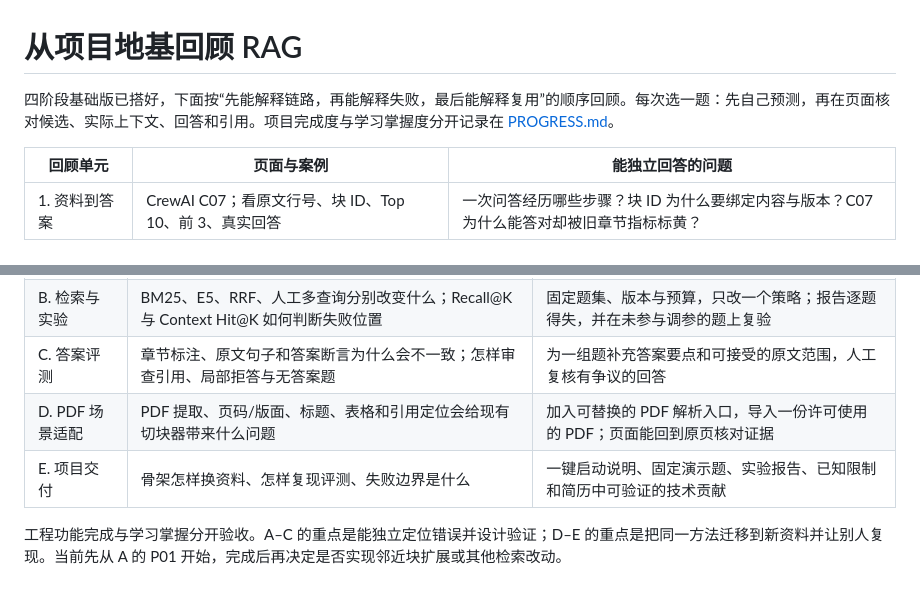
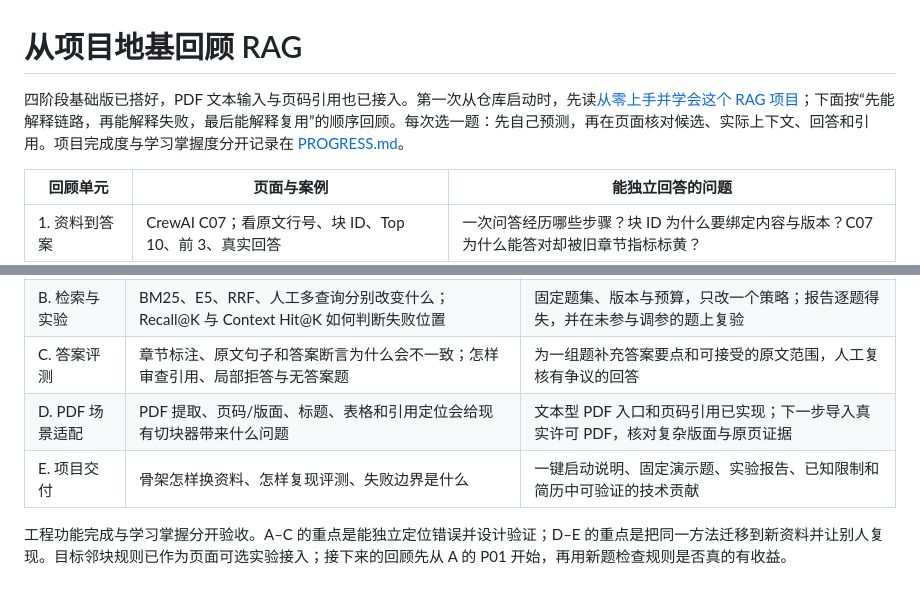
Before and after one commit to mingyuzi123/RAG, a Markdown page: docs/PROJECT_回顾路线.md, 2 parts joined by grey strips. GitHub-like rendering.

```diff
--- a/docs/PROJECT_回顾路线.md
+++ b/docs/PROJECT_回顾路线.md
@@ -1,6 +1,6 @@
 # 从项目地基回顾 RAG
 
-四阶段基础版已搭好，下面按“先能解释链路，再能解释失败，最后能解释复用”的顺序回顾。每次选一题：先自己预测，再在页面核对候选、实际上下文、回答和引用。项目完成度与学习掌握度分开记录在 [PROGRESS.md](../PROGRESS.md)。
+四阶段基础版已搭好，PDF 文本输入与页码引用也已接入。第一次从仓库启动时，先读[从零上手并学会这个 RAG 项目](从零上手并学会这个RAG项目.md)；下面按“先能解释链路，再能解释失败，最后能解释复用”的顺序回顾。每次选一题：先自己预测，再在页面核对候选、实际上下文、回答和引用。项目完成度与学习掌握度分开记录在 [PROGRESS.md](../PROGRESS.md)。
 
 | 回顾单元 | 页面与案例 | 能独立回答的问题 |
 | --- | --- | --- |
@@ -20,7 +20,7 @@
 | A. 完整链路 | 原文、解析、知识块、索引、候选、上下文、回答、引用和版本如何串起来 | 自己画链路，并用 P01 请求逐环标出证据和缺口；能区别事实正确与所给证据支持 |
 | B. 检索与实验 | BM25、E5、RRF、人工多查询分别改变什么；Recall@K 与 Context Hit@K 如何判断失败位置 | 固定题集、版本与预算，只改一个策略；报告逐题得失，并在未参与调参的题上复验 |
 | C. 答案评测 | 章节标注、原文句子和答案断言为什么会不一致；怎样审查引用、局部拒答与无答案题 | 为一组题补充答案要点和可接受的原文范围，人工复核有争议的回答 |
-| D. PDF 场景适配 | PDF 提取、页码/版面、标题、表格和引用定位会给现有切块器带来什么问题 | 加入可替换的 PDF 解析入口，导入一份许可使用的 PDF；页面能回到原页核对证据 |
+| D. PDF 场景适配 | PDF 提取、页码/版面、标题、表格和引用定位会给现有切块器带来什么问题 | 文本型 PDF 入口和页码引用已实现；下一步导入真实许可 PDF，核对复杂版面与原页证据 |
 | E. 项目交付 | 骨架怎样换资料、怎样复现评测、失败边界是什么 | 一键启动说明、固定演示题、实验报告、已知限制和简历中可验证的技术贡献 |
 
-工程功能完成与学习掌握分开验收。A–C 的重点是能独立定位错误并设计验证；D–E 的重点是把同一方法迁移到新资料并让别人复现。当前先从 A 的 P01 开始，完成后再决定是否实现邻近块扩展或其他检索改动。
+工程功能完成与学习掌握分开验收。A–C 的重点是能独立定位错误并设计验证；D–E 的重点是把同一方法迁移到新资料并让别人复现。目标邻块规则已作为页面可选实验接入；接下来的回顾先从 A 的 P01 开始，再用新题检查规则是否真的有收益。
```
Also changed, not shown: README.md (+2 -0 lines), docs/从零上手并学会这个RAG项目.md (added, +201 -0 lines).
